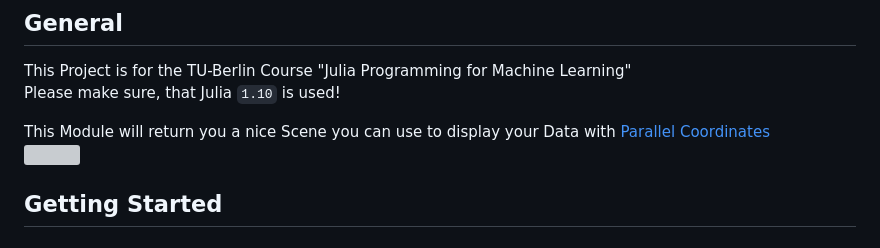
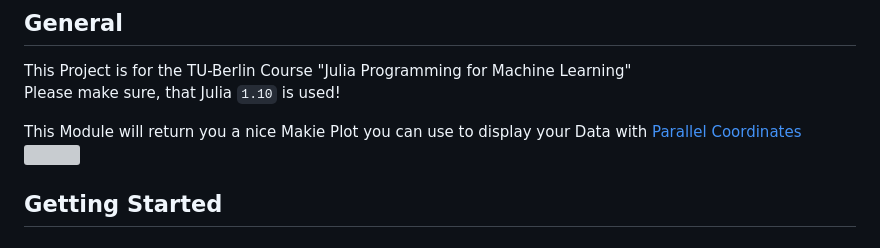
Before and after one commit to moritz155/ParallelPlots, a Markdown page: README.md, the part around the change. Rendered like a GitHub page; grey boxes are pictures that could not be loaded.

```diff
--- a/README.md
+++ b/README.md
@@ -9,7 +9,7 @@
 This Project is for the TU-Berlin Course "Julia Programming for Machine Learning"<br>
 Please make sure, that Julia `1.10` is used!
 
-This Module will return you a nice Scene you can use to display your Data with [Parallel Coordinates](https://en.wikipedia.org/wiki/Parallel_coordinates)<br>
+This Module will return you a nice Makie Plot you can use to display your Data with [Parallel Coordinates](https://en.wikipedia.org/wiki/Parallel_coordinates)<br>
 <img src="test/projectile_simulation.png" width="500" />
 
 ## Getting Started
```
